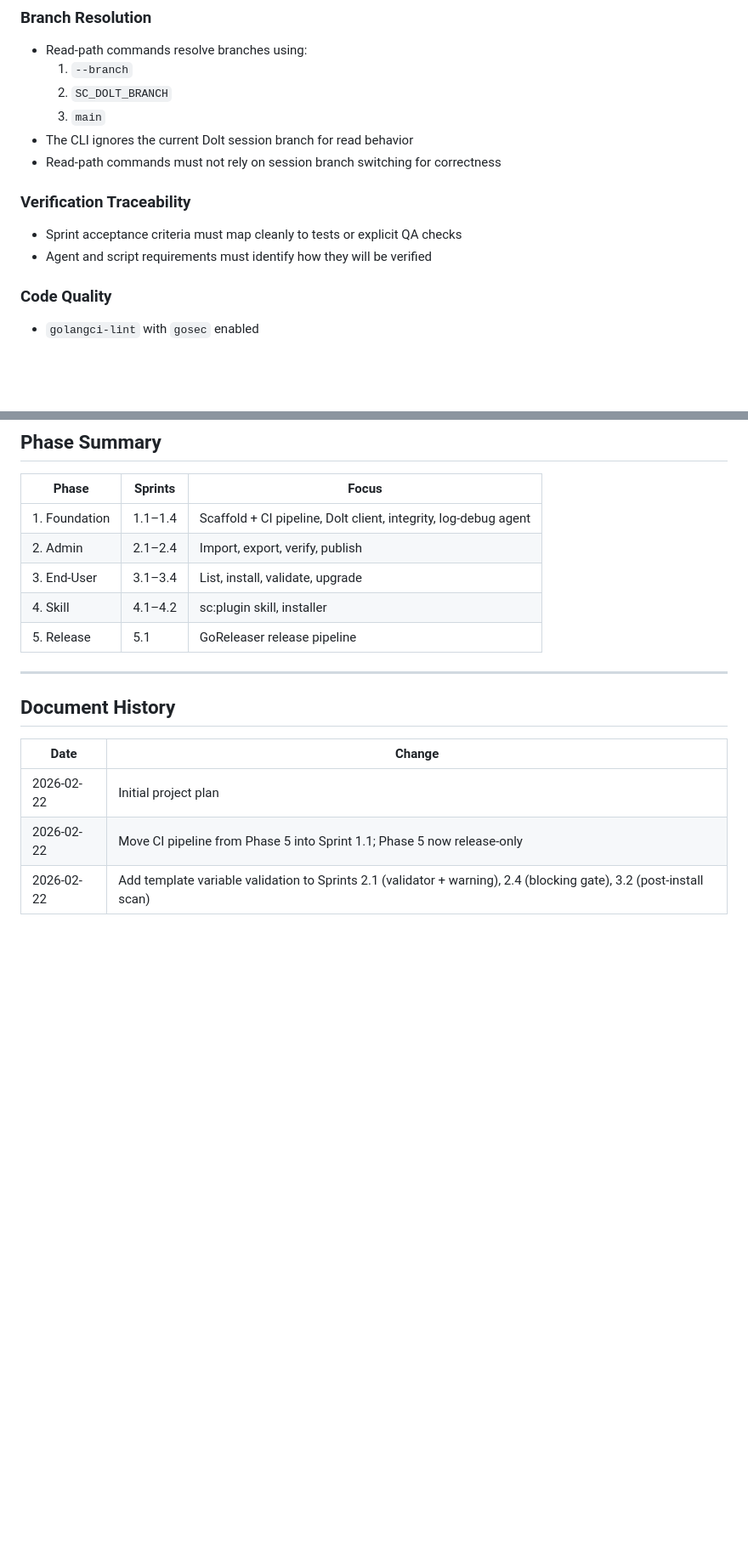
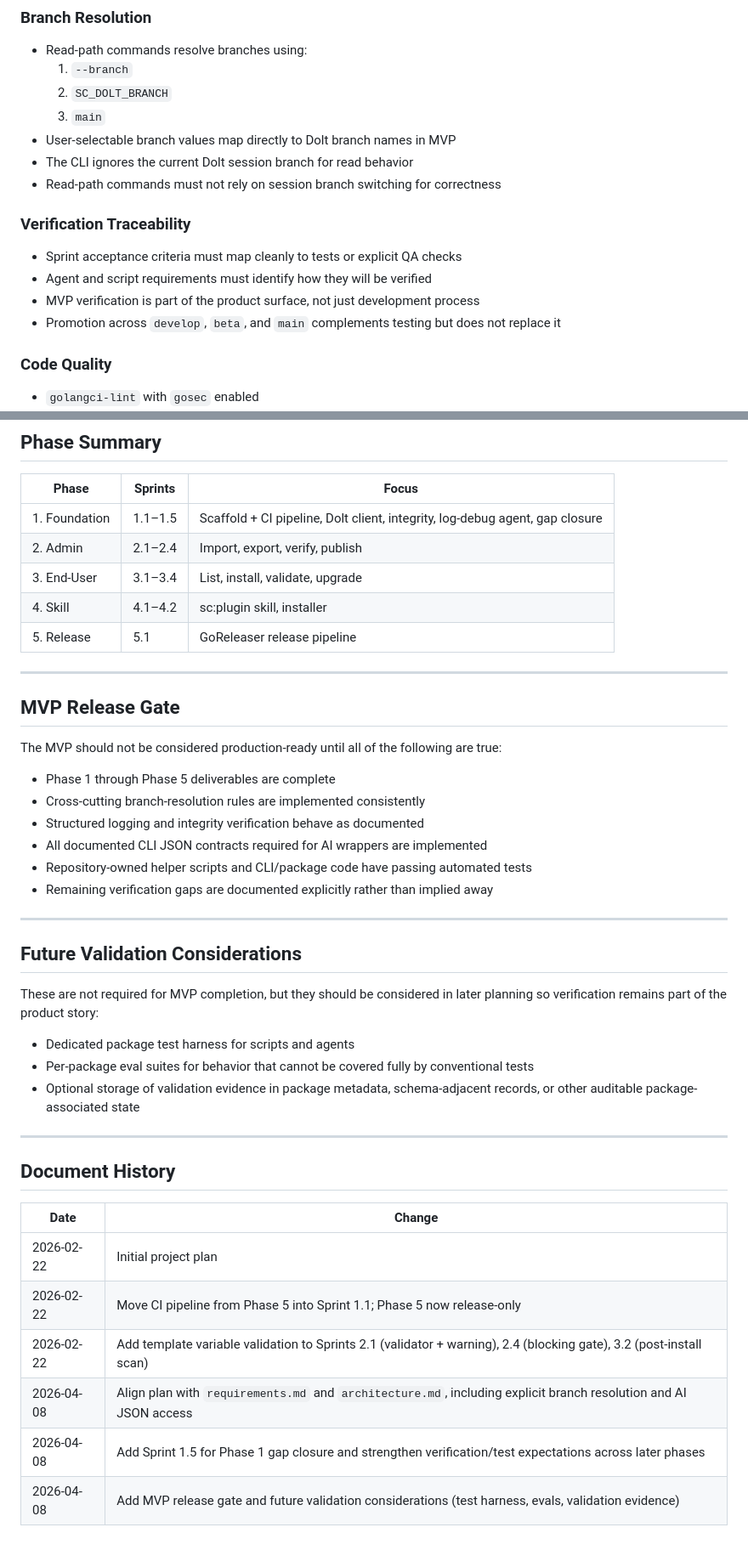
Before and after one commit to randlee/synaptic-canvas-dolt, a Markdown page: docs/project-plan.md, 2 parts joined by grey strips. Shown at 85% size. GitHub-like rendering; blank space fills up the shorter version.

Commit message:
Harden requirements architecture and MVP plan

```diff
--- a/docs/project-plan.md
+++ b/docs/project-plan.md
@@ -49,12 +51,16 @@ These apply to every sprint in every phase:
   1. `--branch`
   2. `SC_DOLT_BRANCH`
   3. `main`
+- User-selectable branch values map directly to Dolt branch names in MVP
 - The CLI ignores the current Dolt session branch for read behavior
 - Read-path commands must not rely on session branch switching for correctness
 
 ### Verification Traceability
 - Sprint acceptance criteria must map cleanly to tests or explicit QA checks
 - Agent and script requirements must identify how they will be verified
+- MVP verification is part of the product surface, not just development process
+- Promotion across `develop`, `beta`, and `main` complements testing but does
+  not replace it
 
 ### Code Quality
 - `golangci-lint` with `gosec` enabled
@@ -420,11 +441,39 @@ The read path. These commands never write to Dolt.
 
 | Phase | Sprints | Focus |
 |-------|---------|-------|
-| 1. Foundation | 1.1–1.4 | Scaffold + CI pipeline, Dolt client, integrity, log-debug agent |
+| 1. Foundation | 1.1–1.5 | Scaffold + CI pipeline, Dolt client, integrity, log-debug agent, gap closure |
 | 2. Admin | 2.1–2.4 | Import, export, verify, publish |
 | 3. End-User | 3.1–3.4 | List, install, validate, upgrade |
 | 4. Skill | 4.1–4.2 | sc:plugin skill, installer |
 | 5. Release | 5.1 | GoReleaser release pipeline |
+
+---
+
+## MVP Release Gate
+
+The MVP should not be considered production-ready until all of the following are
+true:
+
+- Phase 1 through Phase 5 deliverables are complete
+- Cross-cutting branch-resolution rules are implemented consistently
+- Structured logging and integrity verification behave as documented
+- All documented CLI JSON contracts required for AI wrappers are implemented
+- Repository-owned helper scripts and CLI/package code have passing automated
+  tests
+- Remaining verification gaps are documented explicitly rather than implied away
+
+---
+
+## Future Validation Considerations
+
+These are not required for MVP completion, but they should be considered in
+later planning so verification remains part of the product story:
+
+- Dedicated package test harness for scripts and agents
+- Per-package eval suites for behavior that cannot be covered fully by
+  conventional tests
+- Optional storage of validation evidence in package metadata, schema-adjacent
+  records, or other auditable package-associated state
 
 ---
 
@@ -435,3 +484,6 @@ The read path. These commands never write to Dolt.
 | 2026-02-22 | Initial project plan |
 | 2026-02-22 | Move CI pipeline from Phase 5 into Sprint 1.1; Phase 5 now release-only |
 | 2026-02-22 | Add template variable validation to Sprints 2.1 (validator + warning), 2.4 (blocking gate), 3.2 (post-install scan) |
+| 2026-04-08 | Align plan with `requirements.md` and `architecture.md`, including explicit branch resolution and AI JSON access |
+| 2026-04-08 | Add Sprint 1.5 for Phase 1 gap closure and strengthen verification/test expectations across later phases |
+| 2026-04-08 | Add MVP release gate and future validation considerations (test harness, evals, validation evidence) |
```
Also changed, not shown: other parts of docs/project-plan.md (+18 -1 lines), docs/architecture.md (+12 -0 lines), docs/requirements.md (+12 -4 lines).
